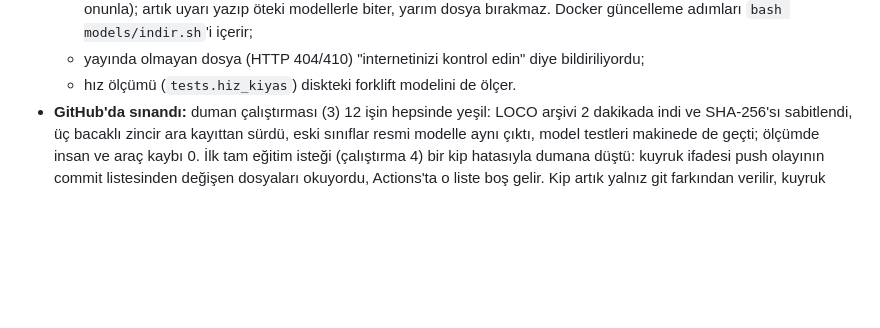
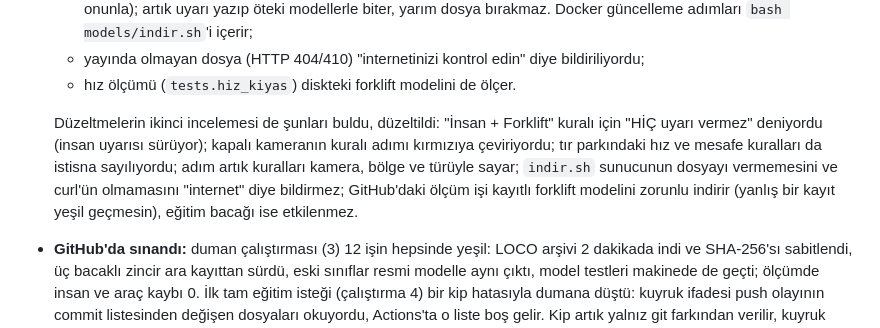
Before and after one commit to RiosenBeq/DALSAN, a Markdown page: docs/ILERLEME.md, the part around the change. GitHub-like rendering; blank space fills up the shorter version.

Commit message:
Record the second review of the model-fit step in the docs
docs/06 troubleshooting and docs/ILERLEME describe the rule listing,
the disabled-camera and truck-parking cases and the script messages.

Co-Authored-By: Claude Opus 5.5 <noreply@anthropic.com>
Claude-Session: https://claude.ai/code/session_01QHQQYiWpraT1jmLRWMCs6U

```diff
--- a/docs/ILERLEME.md
+++ b/docs/ILERLEME.md
@@ -45,6 +45,13 @@ eğit"*. Karar kaydı ve lisans çerçevesi docs/17 §16, yöntem §12.3.
     dosya bırakmaz. Docker güncelleme adımları `bash models/indir.sh`'i içerir;
   - yayında olmayan dosya (HTTP 404/410) "internetinizi kontrol edin" diye bildiriliyordu;
   - hız ölçümü (`tests.hiz_kiyas`) diskteki forklift modelini de ölçer.
+
+  Düzeltmelerin ikinci incelemesi de şunları buldu, düzeltildi: "İnsan + Forklift" kuralı
+  için "HİÇ uyarı vermez" deniyordu (insan uyarısı sürüyor); kapalı kameranın kuralı adımı
+  kırmızıya çeviriyordu; tır parkındaki hız ve mesafe kuralları da istisna sayılıyordu; adım
+  artık kuralları kamera, bölge ve türüyle sayar; `indir.sh` sunucunun dosyayı vermemesini
+  ve curl'ün olmamasını "internet" diye bildirmez; GitHub'daki ölçüm işi kayıtlı forklift
+  modelini zorunlu indirir (yanlış bir kayıt yeşil geçmesin), eğitim bacağı ise etkilenmez.
 - **GitHub'da sınandı:** duman çalıştırması (3) 12 işin hepsinde yeşil: LOCO arşivi 2 dakikada
   indi ve SHA-256'sı sabitlendi, üç bacaklı zincir ara kayıttan sürdü, eski sınıflar resmi
   modelle aynı çıktı, model testleri makinede de geçti; ölçümde insan ve araç kaybı 0.
```
Also changed, not shown: docs/06-OPERASYON.md (+1 -1 lines).
